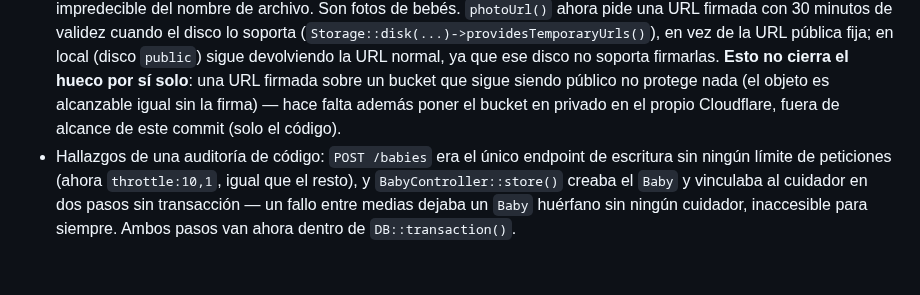
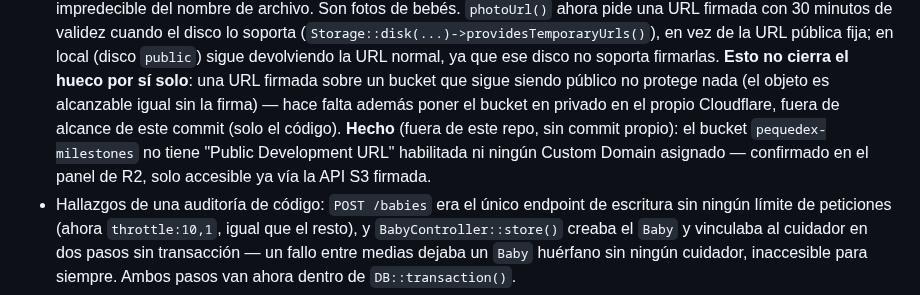
Before and after one commit to OdeiRZ/PequeDex, a Markdown page: CHANGELOG.md, the part around the change. Drawn GitHub-style; blank space fills up the shorter version.

```diff
--- a/CHANGELOG.md
+++ b/CHANGELOG.md
@@ -672,7 +672,10 @@ proyecto usa [Versionado Semántico](https://semver.org/lang/es/).
   firmarlas. **Esto no cierra el hueco por sí solo**: una URL firmada sobre un bucket
   que sigue siendo público no protege nada (el objeto es alcanzable igual sin la
   firma) — hace falta además poner el bucket en privado en el propio Cloudflare, fuera
-  de alcance de este commit (solo el código).
+  de alcance de este commit (solo el código). **Hecho** (fuera de este repo, sin commit
+  propio): el bucket `pequedex-milestones` no tiene "Public Development URL" habilitada
+  ni ningún Custom Domain asignado — confirmado en el panel de R2, solo accesible ya vía
+  la API S3 firmada.
 - Hallazgos de una auditoría de código: `POST /babies` era el único endpoint de
   escritura sin ningún límite de peticiones (ahora `throttle:10,1`, igual que el resto),
   y `BabyController::store()` creaba el `Baby` y vinculaba al cuidador en dos pasos sin
```
Also changed, not shown: api/README.md (+7 -6 lines).
